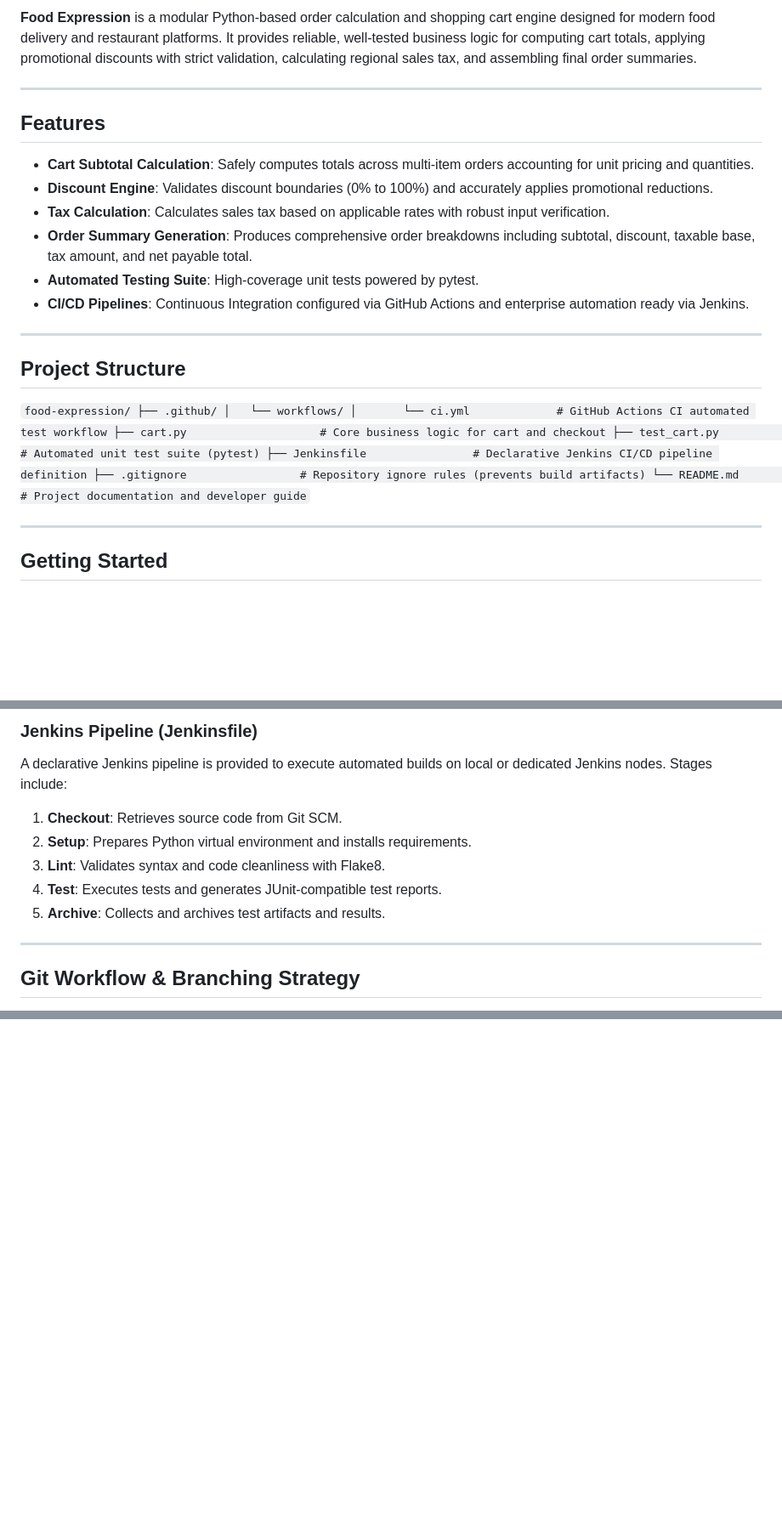
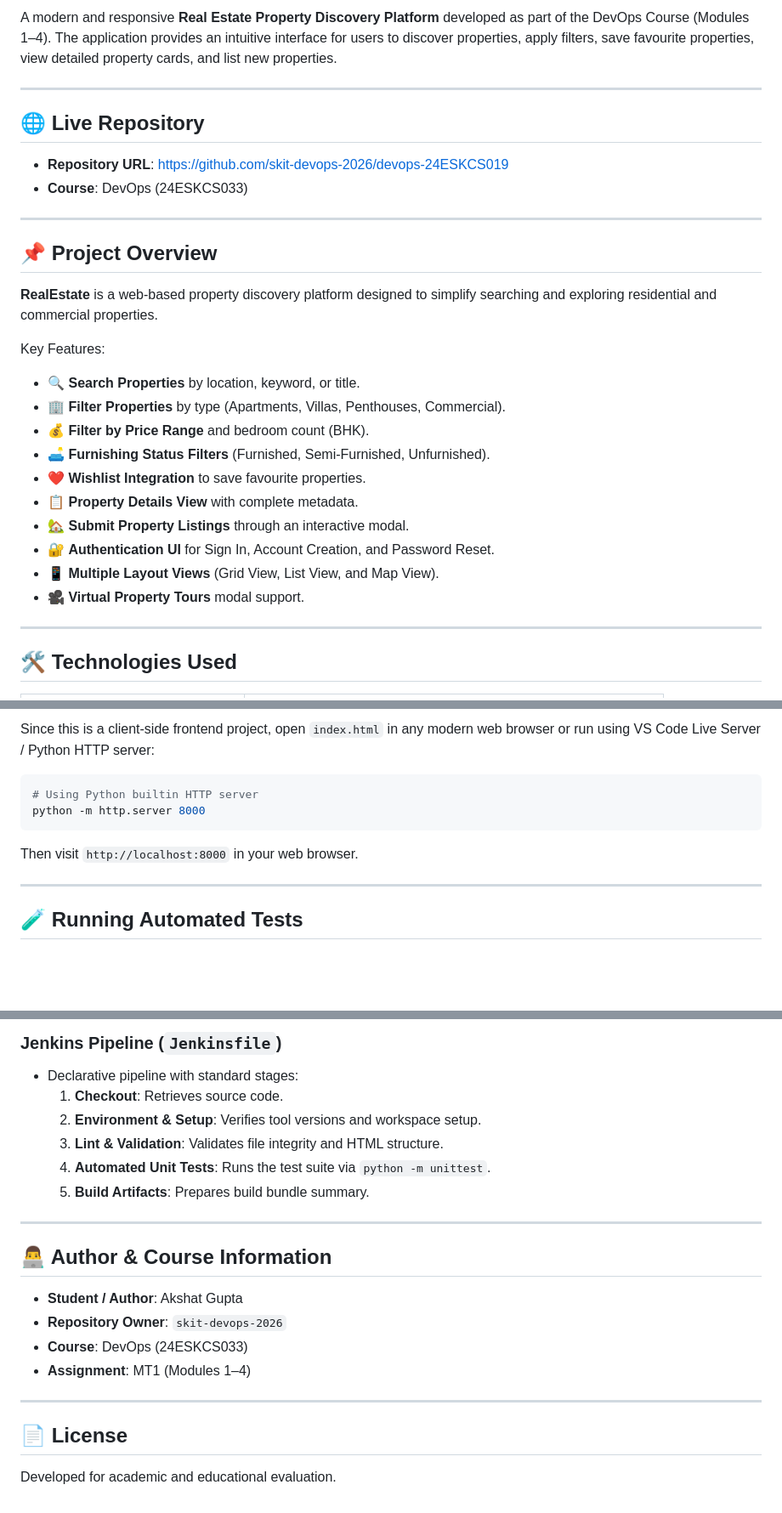
Before and after one commit to skit-devops-2026/devops-24ESKCS033, a Markdown page: README.md, 3 parts joined by grey strips. Shown at 85% size. Drawn GitHub-style; blank space fills up the shorter version.

````diff
--- a/README.md
+++ b/README.md
@@ -6,34 +5,32 @@
 
-**Food Expression** is a modular Python-based order calculation and shopping cart engine designed for modern food delivery and restaurant platforms. It provides reliable, well-tested business logic for computing cart totals, applying promotional discounts with strict validation, calculating regional sales tax, and assembling final order summaries.
+A modern and responsive **Real Estate Property Discovery Platform** developed as part of the DevOps Course (Modules 1–4). The application provides an intuitive interface for users to discover properties, apply filters, save favourite properties, view detailed property cards, and list new properties.
 
 ---
 
-## Features
+## 🌐 Live Repository
 
-- **Cart Subtotal Calculation**: Safely computes totals across multi-item orders accounting for unit pricing and quantities.
-- **Discount Engine**: Validates discount boundaries (0% to 100%) and accurately applies promotional reductions.
-- **Tax Calculation**: Calculates sales tax based on applicable rates with robust input verification.
-- **Order Summary Generation**: Produces comprehensive order breakdowns including subtotal, discount, taxable base, tax amount, and net payable total.
-- **Automated Testing Suite**: High-coverage unit tests powered by pytest.
-- **CI/CD Pipelines**: Continuous Integration configured via GitHub Actions and enterprise automation ready via Jenkins.
+- **Repository URL**: [https://github.com/skit-devops-2026/devops-24ESKCS019](https://github.com/skit-devops-2026/devops-24ESKCS033)
+- **Course**: DevOps (24ESKCS033)
 
 ---
 
-## Project Structure
+## 📌 Project Overview
 
-`
-food-expression/
-├── .github/
-│   └── workflows/
-│       └── ci.yml             # GitHub Actions CI automated test workflow
-├── cart.py                    # Core business logic for cart and checkout
-├── test_cart.py               # Automated unit test suite (pytest)
-├── Jenkinsfile                # Declarative Jenkins CI/CD pipeline definition
-├── .gitignore                 # Repository ignore rules (prevents build artifacts)
-└── README.md                  # Project documentation and developer guide
-`
+**RealEstate** is a web-based property discovery platform designed to simplify searching and exploring residential and commercial properties.
+
+Key Features:
+- 🔍 **Search Properties** by location, keyword, or title.
+- 🏢 **Filter Properties** by type (Apartments, Villas, Penthouses, Commercial).
+- 💰 **Filter by Price Range** and bedroom count (BHK).
+- 🛋️ **Furnishing Status Filters** (Furnished, Semi-Furnished, Unfurnished).
+- ❤️ **Wishlist Integration** to save favourite properties.
+- 📋 **Property Details View** with complete metadata.
+- 🏡 **Submit Property Listings** through an interactive modal.
+- 🔐 **Authentication UI** for Sign In, Account Creation, and Password Reset.
+- 📱 **Multiple Layout Views** (Grid View, List View, and Map View).
+- 🎥 **Virtual Property Tours** modal support.
 
 ---
 
-## Getting Started
+## 🛠️ Technologies Used
 
@@ -106,15 +79,14 @@ The pipeline performs:
 
-### Jenkins Pipeline (Jenkinsfile)
+Since this is a client-side frontend project, open `index.html` in any modern web browser or run using VS Code Live Server / Python HTTP server:
 
-A declarative Jenkins pipeline is provided to execute automated builds on local or dedicated Jenkins nodes.
-Stages include:
-1. **Checkout**: Retrieves source code from Git SCM.
-2. **Setup**: Prepares Python virtual environment and installs requirements.
-3. **Lint**: Validates syntax and code cleanliness with Flake8.
-4. **Test**: Executes tests and generates JUnit-compatible test reports.
-5. **Archive**: Collects and archives test artifacts and results.
+```bash
+# Using Python builtin HTTP server
+python -m http.server 8000
+```
+
+Then visit `http://localhost:8000` in your web browser.
 
 ---
 
-## Git Workflow & Branching Strategy
+## 🧪 Running Automated Tests
 
@@ -124,0 +110,22 @@ Development follows standard Git Flow and Pull Request conventions:
+### Jenkins Pipeline (`Jenkinsfile`)
+- Declarative pipeline with standard stages:
+  1. **Checkout**: Retrieves source code.
+  2. **Environment & Setup**: Verifies tool versions and workspace setup.
+  3. **Lint & Validation**: Validates file integrity and HTML structure.
+  4. **Automated Unit Tests**: Runs the test suite via `python -m unittest`.
+  5. **Build Artifacts**: Prepares build bundle summary.
+
+---
+
+## 👨‍💻 Author & Course Information
+
+- **Student / Author**: Akshat Gupta
+- **Repository Owner**: `skit-devops-2026`
+- **Course**: DevOps (24ESKCS033)
+- **Assignment**: MT1 (Modules 1–4)
+
+---
+
+## 📄 License
+
+Developed for academic and educational evaluation.
````
Also changed, not shown: other parts of README.md (+51 -63 lines).
